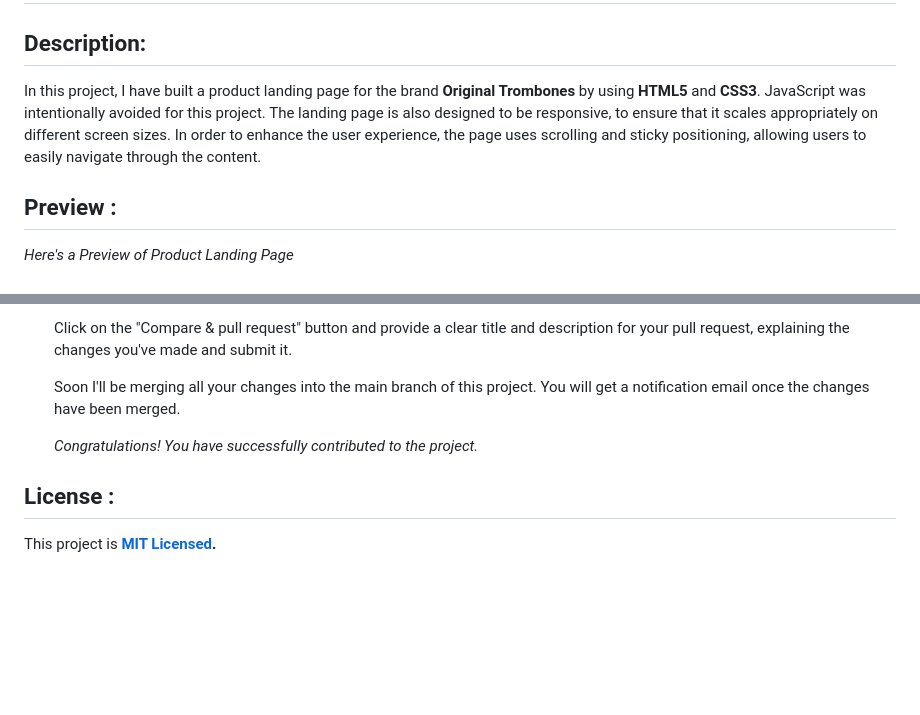
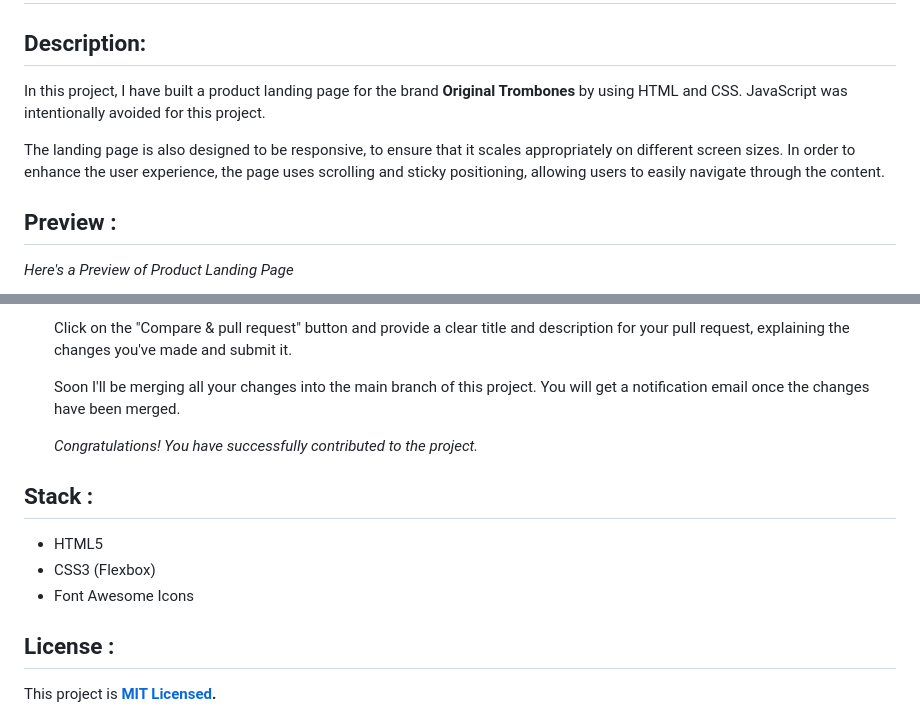
Before and after one commit to GowriPriyankaM/Product-Landing-Page, a Markdown page: README.md, 2 parts joined by grey strips. GitHub-like rendering; blank space fills up the shorter version.

```diff
--- a/README.md
+++ b/README.md
@@ -2,7 +2,9 @@
 
 ## Description:
 
-In this project, I have built a product landing page for the brand **Original Trombones** by using **HTML5** and **CSS3**. JavaScript was intentionally avoided for this project. The landing page is also designed to be responsive, to ensure that it scales appropriately on different screen sizes. In order to enhance the user experience, the page uses scrolling and sticky positioning, allowing users to easily navigate through the content.
+In this project, I have built a product landing page for the brand **Original Trombones** by using HTML and CSS. JavaScript was intentionally avoided for this project.
+
+The landing page is also designed to be responsive, to ensure that it scales appropriately on different screen sizes. In order to enhance the user experience, the page uses scrolling and sticky positioning, allowing users to easily navigate through the content.
 
 ## Preview :
 
@@ -68,6 +70,12 @@ If you want to contribute to this project, follow the below steps.
 
       *Congratulations! You have successfully contributed to the project.*
 
+## Stack :
+
+- HTML5
+- CSS3 (Flexbox)
+- Font Awesome Icons
+
 ## License :
 
 
```
